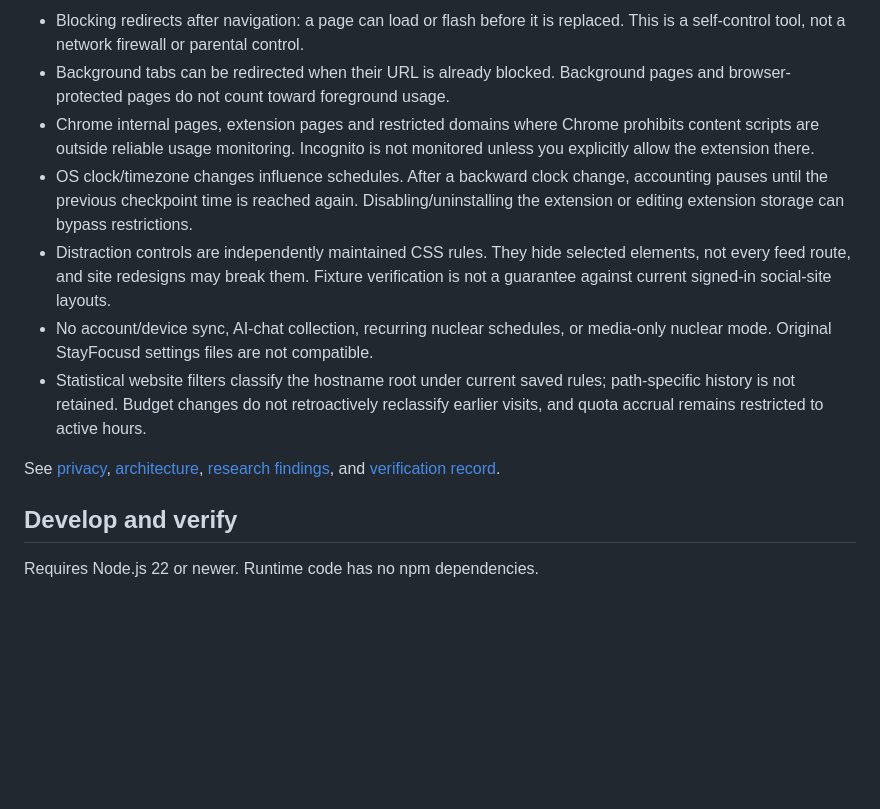
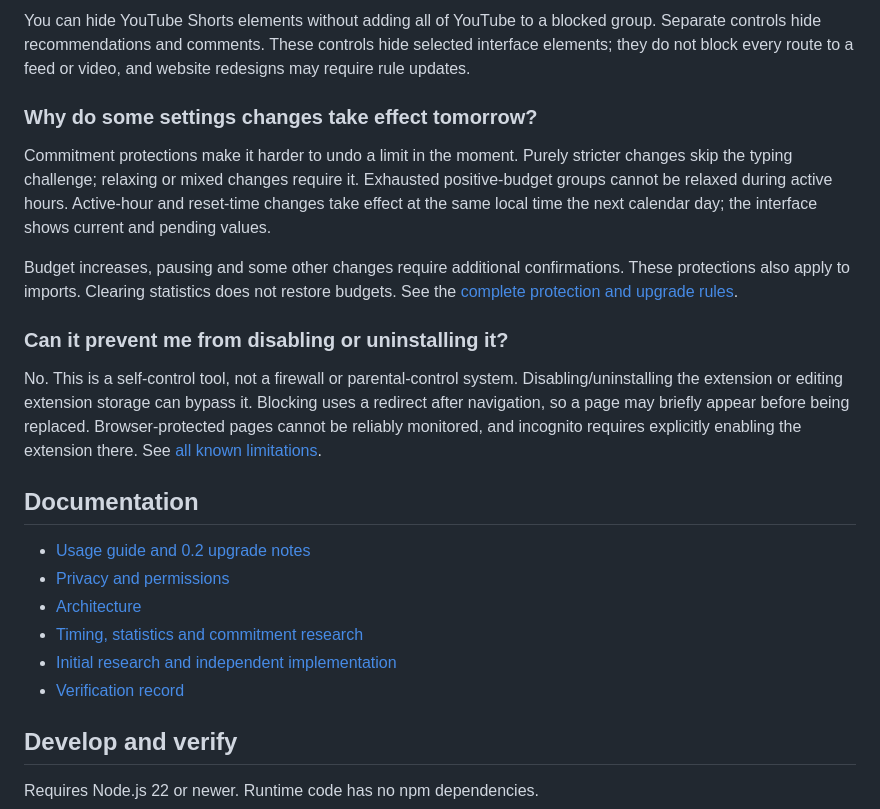
Before and after one commit to xingwudao/open-stay-focused, a Markdown page: README.md, the part around one of its changes. Rendered like a GitHub page; blank space fills up the shorter version.

```diff
--- a/README.md
+++ b/README.md
@@ -114,26 +107,38 @@ can be canceled before it starts. Clearing statistics never restores budgets.
 
-- Blocking redirects after navigation: a page can load or flash before it is
-  replaced. This is a self-control tool, not a network firewall or parental control.
-- Background tabs can be redirected when their URL is already blocked. Background
-  pages and browser-protected pages do not count toward foreground usage.
-- Chrome internal pages, extension pages and restricted domains where Chrome
-  prohibits content scripts are outside reliable usage monitoring. Incognito
-  is not monitored unless you explicitly allow the extension there.
-- OS clock/timezone changes influence schedules. After a backward clock change,
-  accounting pauses until the previous checkpoint time is reached again. Disabling/uninstalling the
-  extension or editing extension storage can bypass restrictions.
-- Distraction controls are independently maintained CSS rules. They hide selected
-  elements, not every feed route, and site redesigns may break them. Fixture
-  verification is not a guarantee against current signed-in social-site layouts.
-- No account/device sync, AI-chat collection, recurring nuclear schedules, or
-  media-only nuclear mode. Original StayFocusd settings files are not compatible.
-- Statistical website filters classify the hostname root under current saved rules;
-  path-specific history is not retained. Budget changes do not retroactively reclassify
-  earlier visits, and quota accrual remains restricted to active hours.
+You can hide YouTube Shorts elements without adding all of YouTube to a blocked
+group. Separate controls hide recommendations and comments. These controls hide
+selected interface elements; they do not block every route to a feed or video,
+and website redesigns may require rule updates.
 
-See [privacy](PRIVACY.md), [architecture](docs/architecture.md),
-[research findings](docs/research/stayfocusd-4.6.17.md), and
-[verification record](docs/verification.md).
+### Why do some settings changes take effect tomorrow?
+
+Commitment protections make it harder to undo a limit in the moment. Purely
+stricter changes skip the typing challenge; relaxing or mixed changes require it.
+Exhausted positive-budget groups cannot be relaxed during active hours.
+Active-hour and reset-time changes take effect at the same local time the next
+calendar day; the interface shows current and pending values.
+
+Budget increases, pausing and some other changes require additional confirmations.
+These protections also apply to imports. Clearing statistics does not restore
+budgets. See the [complete protection and upgrade rules](docs/usage-guide.md#what-changes-in-02).
+
+### Can it prevent me from disabling or uninstalling it?
+
+No. This is a self-control tool, not a firewall or parental-control system.
+Disabling/uninstalling the extension or editing extension storage can bypass it.
+Blocking uses a redirect after navigation, so a page may briefly appear before
+being replaced. Browser-protected pages cannot be reliably monitored, and
+incognito requires explicitly enabling the extension there.
+See [all known limitations](docs/usage-guide.md#limits).
+
+## Documentation
+
+- [Usage guide and 0.2 upgrade notes](docs/usage-guide.md)
+- [Privacy and permissions](PRIVACY.md)
+- [Architecture](docs/architecture.md)
+- [Timing, statistics and commitment research](docs/research/stayfocusd-timing-statistics-friction.md)
+- [Initial research and independent implementation](docs/research/stayfocusd-4.6.17.md)
+- [Verification record](docs/verification.md)
 
 ## Develop and verify
 
```
Also changed, not shown: other parts of README.md (+80 -87 lines), README.zh-CN.md (added, +151 -0 lines), docs/usage-guide.md (added, +102 -0 lines).
